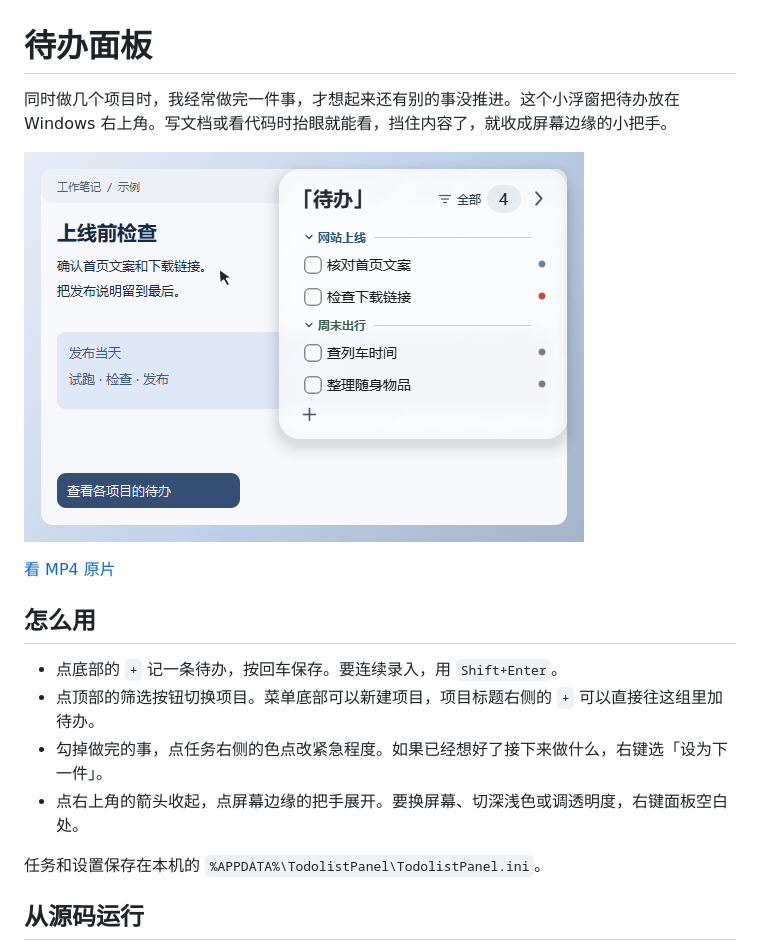
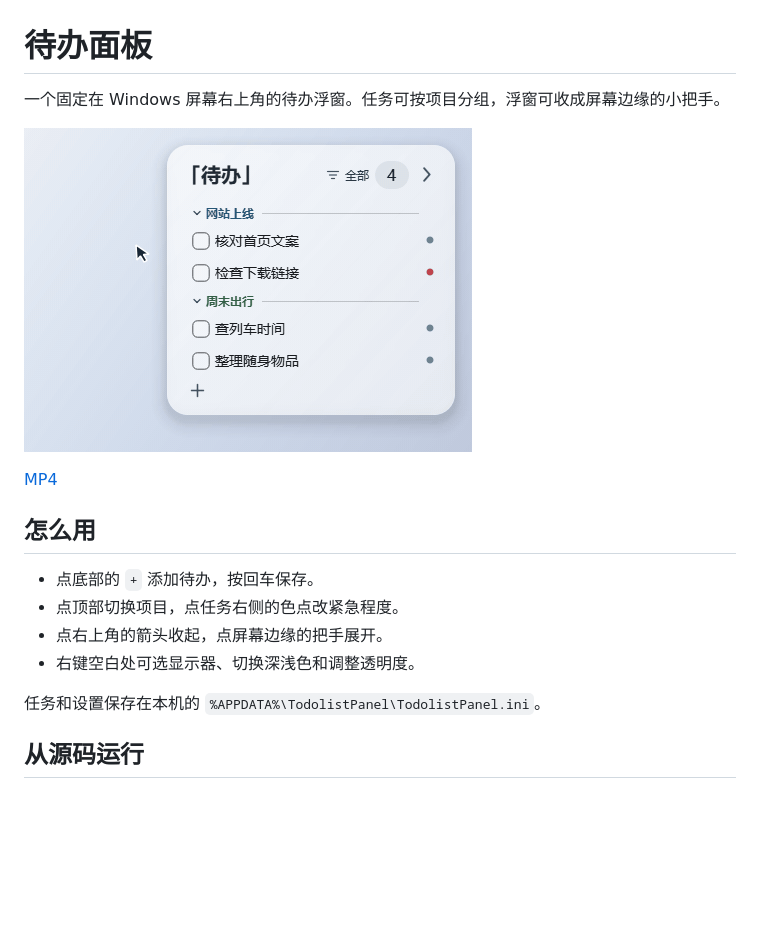
Before and after one commit to SGPK13/Todolist-panel, a Markdown page: README.md, the part around one of its changes. Drawn GitHub-style; pictures changed too: assets/demo.gif; blank space fills up the shorter version.

Commit message:
Simplify the README and demo

```diff
--- a/README.md
+++ b/README.md
@@ -1,4 +1,4 @@
 # 待办面板
 
-同时做几个项目时，我经常做完一件事，才想起来还有别的事没推进。这个小浮窗把待办放在 Windows 右上角。写文档或看代码时抬眼就能看，挡住内容了，就收成屏幕边缘的小把手。
+一个固定在 Windows 屏幕右上角的待办浮窗。任务可按项目分组，浮窗可收成屏幕边缘的小把手。
 
@@ -6,12 +6,12 @@
 
-[看 MP4 原片](assets/demo.mp4)
+[MP4](assets/demo.mp4)
 
 ## 怎么用
 
-- 点底部的 `+` 记一条待办，按回车保存。要连续录入，用 `Shift+Enter`。
-- 点顶部的筛选按钮切换项目。菜单底部可以新建项目，项目标题右侧的 `+` 可以直接往这组里加待办。
-- 勾掉做完的事，点任务右侧的色点改紧急程度。如果已经想好了接下来做什么，右键选「设为下一件」。
-- 点右上角的箭头收起，点屏幕边缘的把手展开。要换屏幕、切深浅色或调透明度，右键面板空白处。
+- 点底部的 `+` 添加待办，按回车保存。
+- 点顶部切换项目，点任务右侧的色点改紧急程度。
+- 点右上角的箭头收起，点屏幕边缘的把手展开。
+- 右键空白处可选显示器、切换深浅色和调整透明度。
 
 任务和设置保存在本机的 `%APPDATA%\TodolistPanel\TodolistPanel.ini`。
 
```
Also changed, not shown: other parts of README.md (+1 -1 lines), 1 other file.
